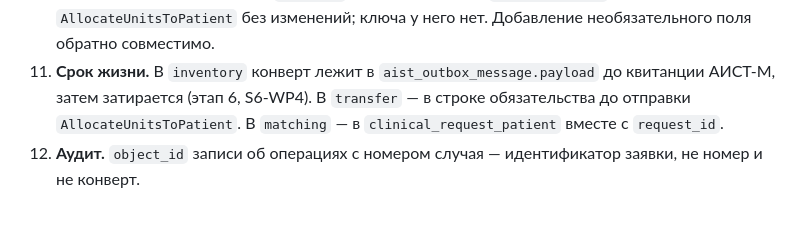
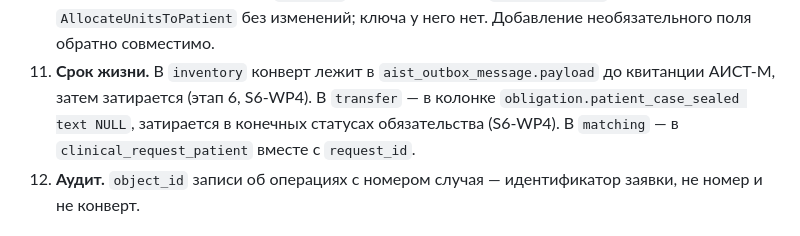
Before and after one commit to AlchemistBro/blood-supply-pet, a Markdown page: docs/adr/0020-k1-patient-case-encryption.md, the part around the change. Drawn GitHub-style.

```diff
--- a/docs/adr/0020-k1-patient-case-encryption.md
+++ b/docs/adr/0020-k1-patient-case-encryption.md
@@ -75,7 +75,8 @@
     тест контрактов этапа 1 остаётся. `transfer` хранит конверт из `OpenObligation` и передаёт его в
     `AllocateUnitsToPatient` без изменений; ключа у него нет. Добавление необязательного поля обратно совместимо.
 11. **Срок жизни.** В `inventory` конверт лежит в `aist_outbox_message.payload` до квитанции АИСТ-М, затем затирается
-    (этап 6, S6-WP4). В `transfer` — в строке обязательства до отправки `AllocateUnitsToPatient`. В `matching` —
+    (этап 6, S6-WP4). В `transfer` — в колонке `obligation.patient_case_sealed text NULL`, затирается в конечных
+    статусах обязательства (S6-WP4). В `matching` —
     в `clinical_request_patient` вместе с `request_id`.
 12. **Аудит.** `object_id` записи об операциях с номером случая — идентификатор заявки, не номер и не конверт.
 
```
Also changed, not shown: docs/architecture/data-model.md (+1 -1 lines).
